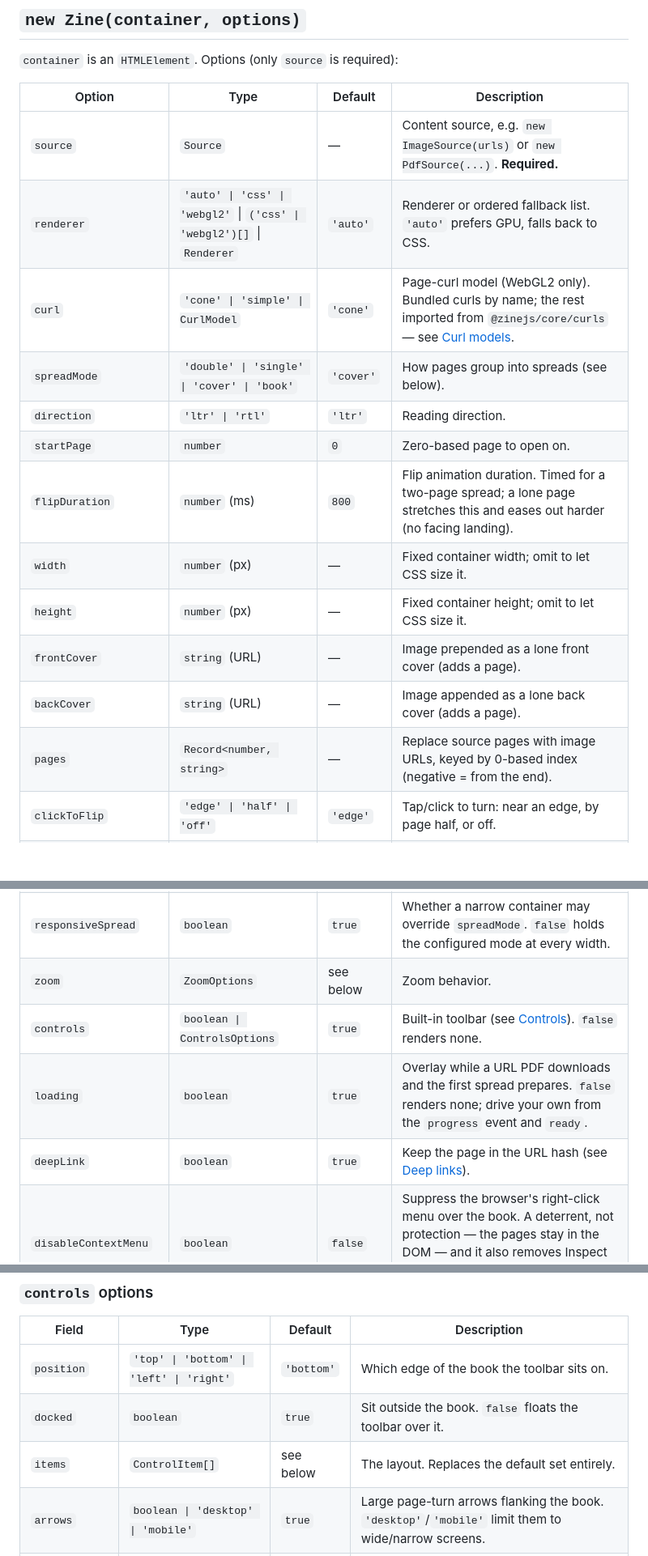
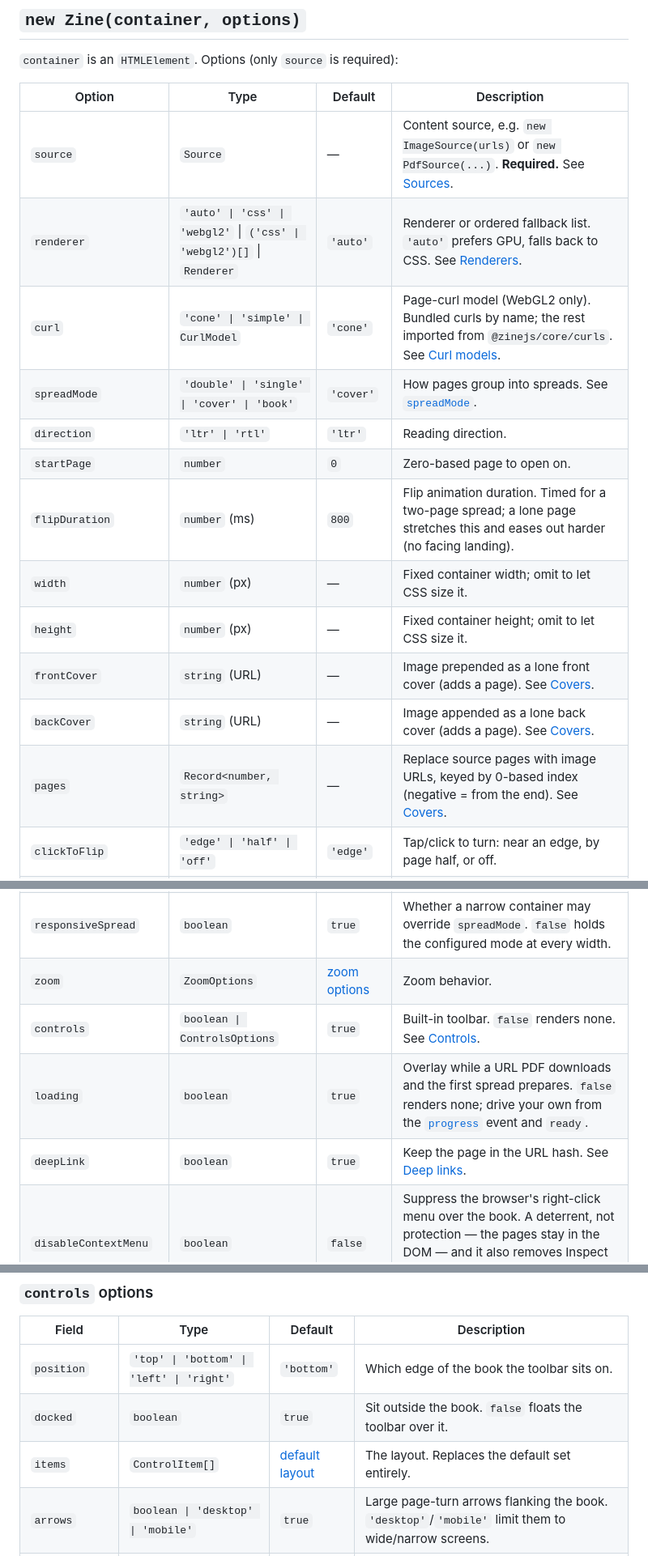
Before and after one commit to awecode/zinejs, a Markdown page: README.md, 3 parts joined by grey strips. Shown at 81% size. Drawn GitHub-style; blank space fills up the shorter version.

Commit message:
docs: use internal links in readme

```diff
--- a/README.md
+++ b/README.md
@@ -82,27 +82,27 @@ The rest of this page is the full options, methods, and events reference.
 
 | Option | Type | Default | Description |
 | --- | --- | --- | --- |
-| `source` | `Source` | — | Content source, e.g. `new ImageSource(urls)` or `new PdfSource(...)`. **Required.** |
-| `renderer` | `'auto' \| 'css' \| 'webgl2'` \| `('css' \| 'webgl2')[]` \| `Renderer` | `'auto'` | Renderer or ordered fallback list. `'auto'` prefers GPU, falls back to CSS. |
-| `curl` | `'cone' \| 'simple' \| CurlModel` | `'cone'` | Page-curl model (WebGL2 only). Bundled curls by name; the rest imported from `@zinejs/core/curls` — see [Curl models](#curl-models). |
-| `spreadMode` | `'double' \| 'single' \| 'cover' \| 'book'` | `'cover'` | How pages group into spreads (see below). |
+| `source` | `Source` | — | Content source, e.g. `new ImageSource(urls)` or `new PdfSource(...)`. **Required.** See [Sources](#sources). |
+| `renderer` | `'auto' \| 'css' \| 'webgl2'` \| `('css' \| 'webgl2')[]` \| `Renderer` | `'auto'` | Renderer or ordered fallback list. `'auto'` prefers GPU, falls back to CSS. See [Renderers](#renderers). |
+| `curl` | `'cone' \| 'simple' \| CurlModel` | `'cone'` | Page-curl model (WebGL2 only). Bundled curls by name; the rest imported from `@zinejs/core/curls`. See [Curl models](#curl-models). |
+| `spreadMode` | `'double' \| 'single' \| 'cover' \| 'book'` | `'cover'` | How pages group into spreads. See [`spreadMode`](#spreadmode). |
 | `direction` | `'ltr' \| 'rtl'` | `'ltr'` | Reading direction. |
 | `startPage` | `number` | `0` | Zero-based page to open on. |
 | `flipDuration` | `number` (ms) | `800` | Flip animation duration. Timed for a two-page spread; a lone page stretches this and eases out harder (no facing landing). |
 | `width` | `number` (px) | — | Fixed container width; omit to let CSS size it. |
 | `height` | `number` (px) | — | Fixed container height; omit to let CSS size it. |
-| `frontCover` | `string` (URL) | — | Image prepended as a lone front cover (adds a page). |
-| `backCover` | `string` (URL) | — | Image appended as a lone back cover (adds a page). |
-| `pages` | `Record<number, string>` | — | Replace source pages with image URLs, keyed by 0-based index (negative = from the end). |
+| `frontCover` | `string` (URL) | — | Image prepended as a lone front cover (adds a page). See [Covers](#covers-and-page-replacement). |
+| `backCover` | `string` (URL) | — | Image appended as a lone back cover (adds a page). See [Covers](#covers-and-page-replacement). |
+| `pages` | `Record<number, string>` | — | Replace source pages with image URLs, keyed by 0-based index (negative = from the end). See [Covers](#covers-and-page-replacement). |
 | `clickToFlip` | `'edge' \| 'half' \| 'off'` | `'edge'` | Tap/click to turn: near an edge, by page half, or off. |
 | `clickZoneSize` | `number` (px) | `64` | Edge-zone width per side, when `clickToFlip: 'edge'`. |
 | `clickFlipDelay` | `number` (ms) | auto | Delay before a click flips, so a double-click zoom can preempt it. Auto: `0` normally, `250` when double-click zoom is active in the flip zone. |
 | `singlePageThreshold` | `number` (px) | `640` | Below this container width, show one page per spread. |
 | `responsiveSpread` | `boolean` | `true` | Whether a narrow container may override `spreadMode`. `false` holds the configured mode at every width. |
-| `zoom` | `ZoomOptions` | see below | Zoom behavior. |
-| `controls` | `boolean \| ControlsOptions` | `true` | Built-in toolbar (see [Controls](#controls)). `false` renders none. |
-| `loading` | `boolean` | `true` | Overlay while a URL PDF downloads and the first spread prepares. `false` renders none; drive your own from the `progress` event and `ready`. |
-| `deepLink` | `boolean` | `true` | Keep the page in the URL hash (see [Deep links](#deep-links)). |
+| `zoom` | `ZoomOptions` | [zoom options](#zoom-options) | Zoom behavior. |
+| `controls` | `boolean \| ControlsOptions` | `true` | Built-in toolbar. `false` renders none. See [Controls](#controls). |
+| `loading` | `boolean` | `true` | Overlay while a URL PDF downloads and the first spread prepares. `false` renders none; drive your own from the [`progress`](#events) event and `ready`. |
+| `deepLink` | `boolean` | `true` | Keep the page in the URL hash. See [Deep links](#deep-links). |
 | `disableContextMenu` | `boolean` | `false` | Suppress the browser's right-click menu over the book. A deterrent, not protection — the pages stay in the DOM — and it also removes Inspect and "Open image in new tab" for everyone. |
 
 ### `spreadMode`
@@ -169,7 +169,7 @@ new Zine(el, { source, controls: { items: ['prev', 'next'] } }) // choose the bu
 | --- | --- | --- | --- |
 | `position` | `'top' \| 'bottom' \| 'left' \| 'right'` | `'bottom'` | Which edge of the book the toolbar sits on. |
 | `docked` | `boolean` | `true` | Sit outside the book. `false` floats the toolbar over it. |
-| `items` | `ControlItem[]` | see below | The layout. Replaces the default set entirely. |
+| `items` | `ControlItem[]` | [default layout](#built-in-controls) | The layout. Replaces the default set entirely. |
 | `arrows` | `boolean \| 'desktop' \| 'mobile'` | `true` | Large page-turn arrows flanking the book. `'desktop'`/`'mobile'` limit them to wide/narrow screens. |
 | `colorScheme` | `'light' \| 'dark' \| 'auto'` | `'auto'` | Force the controls light or dark. `'auto'` follows the page. See [Styling](#styling). |
 | `className` | `string` | — | Extra class on the toolbar root, for styling. |
```
Also changed, not shown: other parts of README.md (+2 -2 lines).
